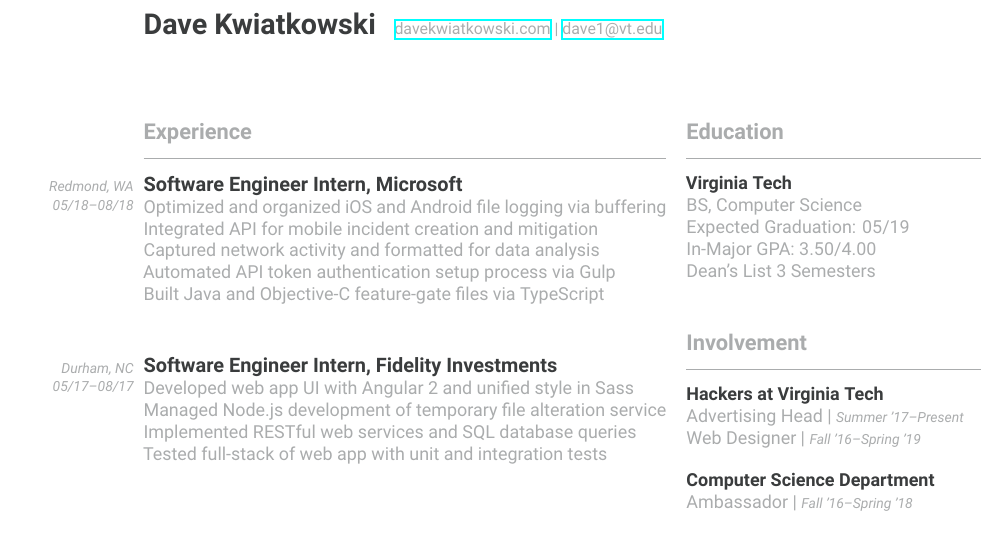
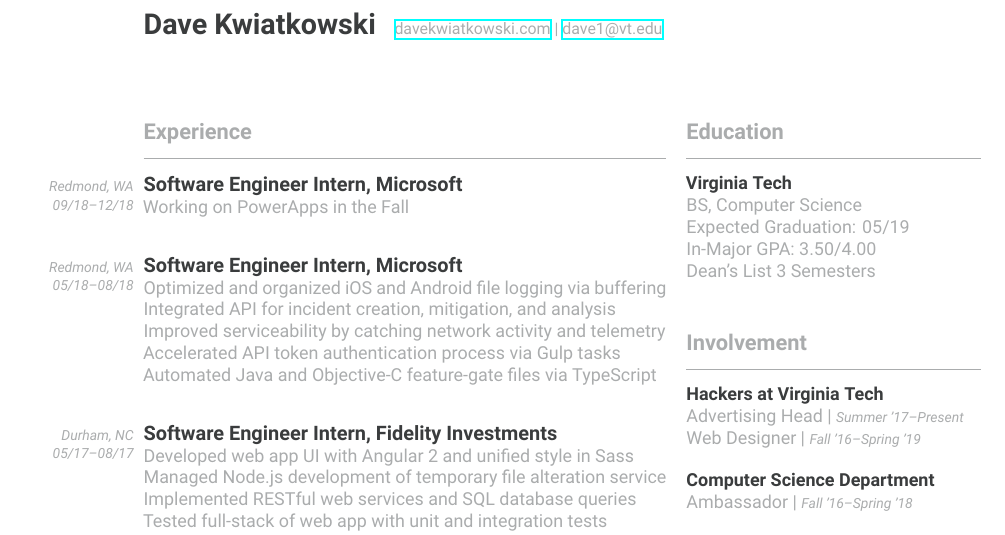
Before and after one commit to davekwiatkowski/resume, a LaTeX CV (cv.tex): part of the page, cut so that both start at the same text. Compiled offline with XeLaTeX.

Commit message:
Added Fall internship

```diff
--- a/cv.tex
+++ b/cv.tex
@@ -82,12 +82,16 @@
 \raggedright\begin{paracol}{2}
     \begin{leftcolumn}
         \section{Experience}
+            \ChronoSubsection{Software Engineer Intern}{Microsoft}{Redmond, WA}{09/18--12/18}{
+                \item Working on PowerApps in the Fall
+            }
+            \vfill
             \ChronoSubsection{Software Engineer Intern}{Microsoft}{Redmond, WA}{05/18--08/18}{
                 \item Optimized and organized iOS and Android file logging via buffering
-                \item Integrated API for mobile incident creation and mitigation
-                \item Captured network activity and formatted for data analysis
-                \item Automated API token authentication setup process via Gulp
-                \item Built Java and Objective-C feature-gate files via TypeScript
+                \item Integrated API for incident creation, mitigation, and analysis
+                \item Improved serviceability by catching network activity and telemetry
+                \item Accelerated API token authentication process via Gulp tasks
+                \item Automated Java and Objective-C feature-gate files via TypeScript
             }
             \vfill
             \ChronoSubsection{Software Engineer Intern}{Fidelity Investments}{Durham, NC}{05/17--08/17}{
```
Also changed, not shown: cv.pdf.
